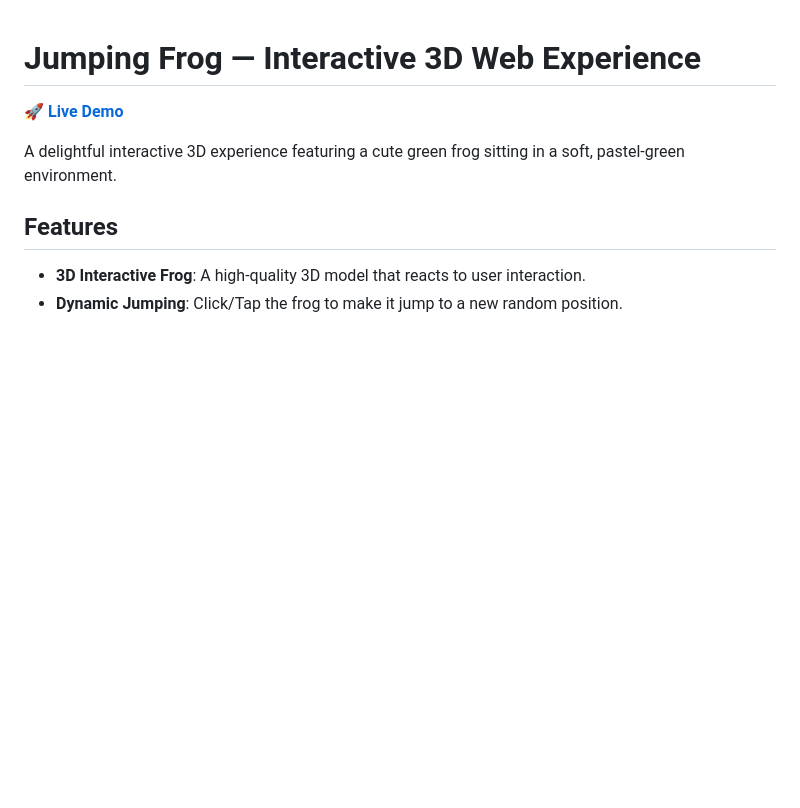
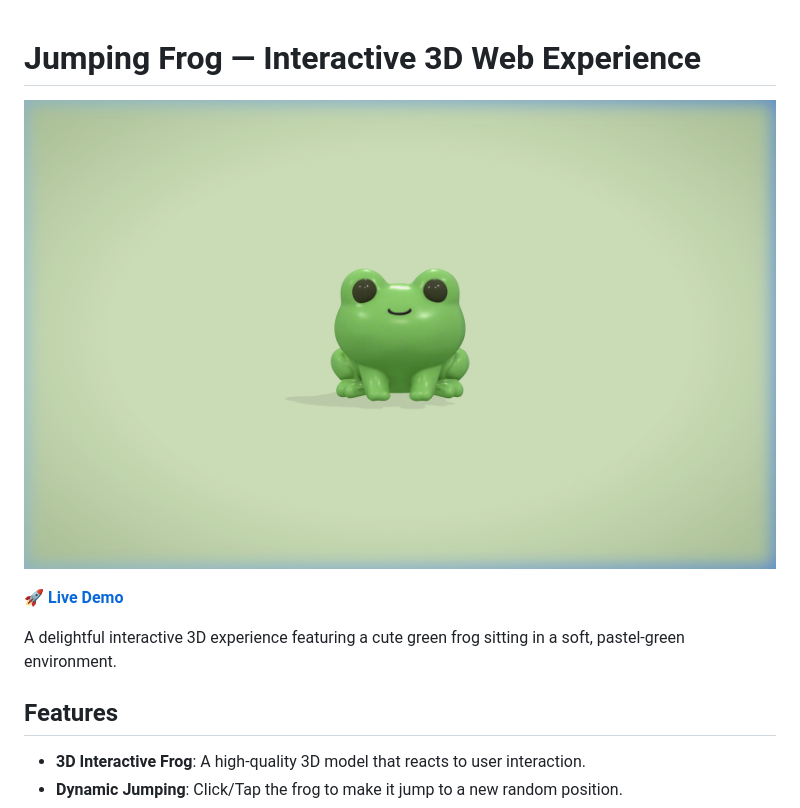
Before and after one commit to vivian-chi/3D-Interactive-Jumping-Frog, a Markdown page: README.md, the part around the change. Drawn GitHub-style; pictures changed too: assets/preview.png (added); blank space fills up the shorter version.

Commit message:
docs: add project preview image

```diff
--- a/README.md
+++ b/README.md
@@ -1,4 +1,6 @@
 # Jumping Frog — Interactive 3D Web Experience
+
+![Project Preview](assets/preview.png)
 
 [**🚀 Live Demo**](https://vivian-chi.github.io/3D-Interactive-Jumping-Frog/)
 
```
